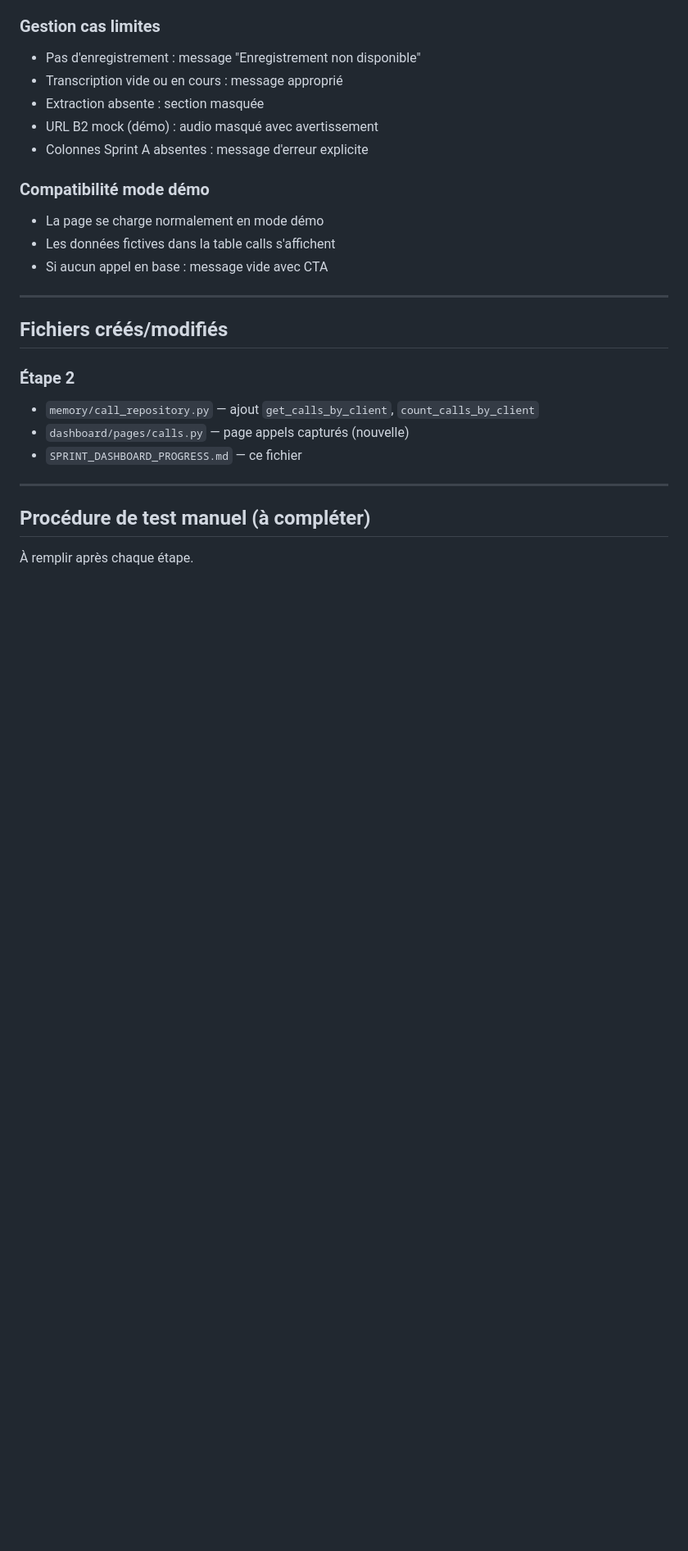
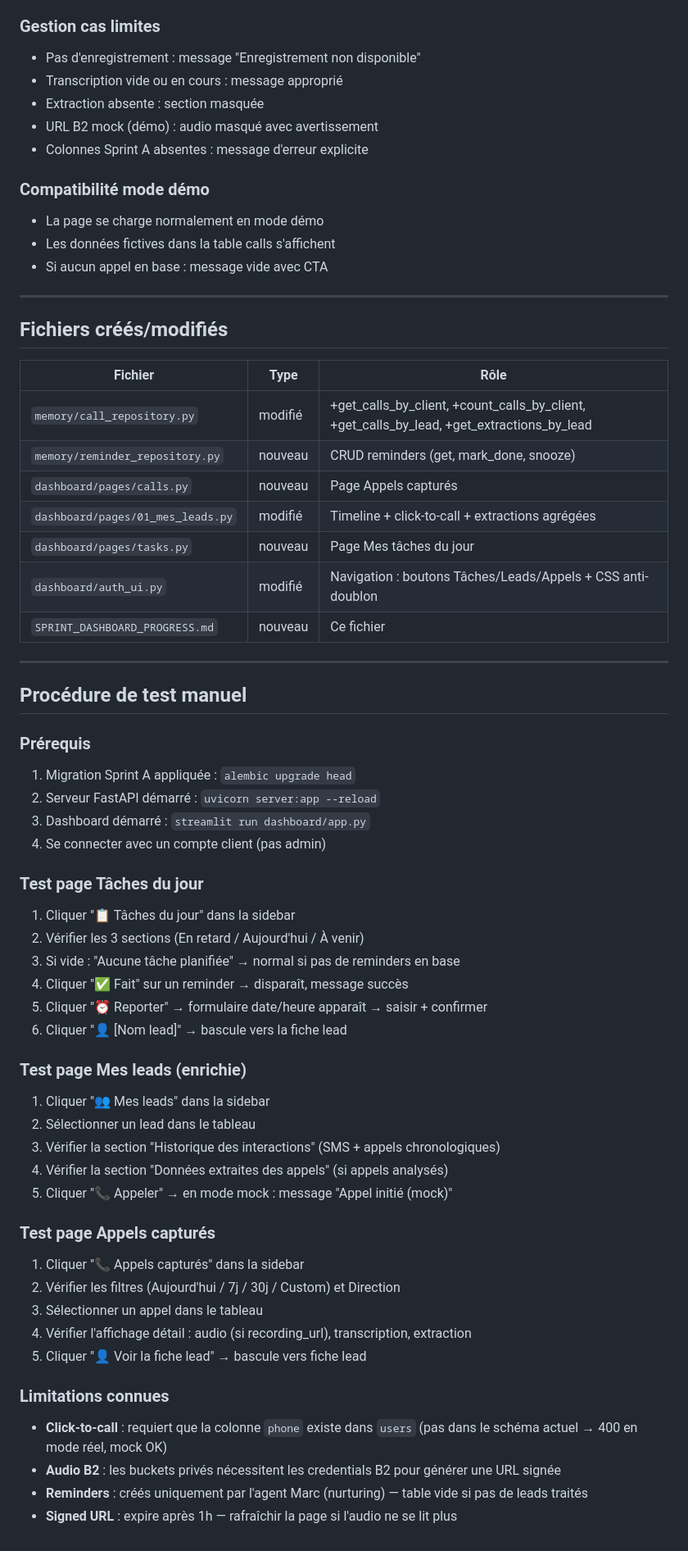
Before and after one commit to Quentin-13/PropPilot, a Markdown page: SPRINT_DASHBOARD_PROGRESS.md, the part around one of its changes. Shown at 82% size. Drawn GitHub-style; blank space fills up the shorter version.

Commit message:
docs(dashboard): SPRINT_DASHBOARD_PROGRESS.md — récap final + procédure de test
Co-Authored-By: Claude Sonnet 4.6 <noreply@anthropic.com>

```diff
--- a/SPRINT_DASHBOARD_PROGRESS.md
+++ b/SPRINT_DASHBOARD_PROGRESS.md
@@ -98,13 +103,50 @@
 
 ## Fichiers créés/modifiés
 
-### Étape 2
-- `memory/call_repository.py` — ajout `get_calls_by_client`, `count_calls_by_client`
-- `dashboard/pages/calls.py` — page appels capturés (nouvelle)
-- `SPRINT_DASHBOARD_PROGRESS.md` — ce fichier
+| Fichier | Type | Rôle |
+|---|---|---|
+| `memory/call_repository.py` | modifié | +get_calls_by_client, +count_calls_by_client, +get_calls_by_lead, +get_extractions_by_lead |
+| `memory/reminder_repository.py` | nouveau | CRUD reminders (get, mark_done, snooze) |
+| `dashboard/pages/calls.py` | nouveau | Page Appels capturés |
+| `dashboard/pages/01_mes_leads.py` | modifié | Timeline + click-to-call + extractions agrégées |
+| `dashboard/pages/tasks.py` | nouveau | Page Mes tâches du jour |
+| `dashboard/auth_ui.py` | modifié | Navigation : boutons Tâches/Leads/Appels + CSS anti-doublon |
+| `SPRINT_DASHBOARD_PROGRESS.md` | nouveau | Ce fichier |
 
 ---
 
-## Procédure de test manuel (à compléter)
+## Procédure de test manuel
 
-À remplir après chaque étape.
+### Prérequis
+1. Migration Sprint A appliquée : `alembic upgrade head`
+2. Serveur FastAPI démarré : `uvicorn server:app --reload`
+3. Dashboard démarré : `streamlit run dashboard/app.py`
+4. Se connecter avec un compte client (pas admin)
+
+### Test page Tâches du jour
+1. Cliquer "📋 Tâches du jour" dans la sidebar
+2. Vérifier les 3 sections (En retard / Aujourd'hui / À venir)
+3. Si vide : "Aucune tâche planifiée" → normal si pas de reminders en base
+4. Cliquer "✅ Fait" sur un reminder → disparaît, message succès
+5. Cliquer "⏰ Reporter" → formulaire date/heure apparaît → saisir + confirmer
+6. Cliquer "👤 [Nom lead]" → bascule vers la fiche lead
+
+### Test page Mes leads (enrichie)
+1. Cliquer "👥 Mes leads" dans la sidebar
+2. Sélectionner un lead dans le tableau
+3. Vérifier la section "Historique des interactions" (SMS + appels chronologiques)
+4. Vérifier la section "Données extraites des appels" (si appels analysés)
+5. Cliquer "📞 Appeler" → en mode mock : message "Appel initié (mock)"
+
+### Test page Appels capturés
+1. Cliquer "📞 Appels capturés" dans la sidebar
+2. Vérifier les filtres (Aujourd'hui / 7j / 30j / Custom) et Direction
+3. Sélectionner un appel dans le tableau
+4. Vérifier l'affichage détail : audio (si recording_url), transcription, extraction
+5. Cliquer "👤 Voir la fiche lead" → bascule vers fiche lead
+
+### Limitations connues
+- **Click-to-call** : requiert que la colonne `phone` existe dans `users` (pas dans le schéma actuel → 400 en mode réel, mock OK)
+- **Audio B2** : les buckets privés nécessitent les credentials B2 pour générer une URL signée
+- **Reminders** : créés uniquement par l'agent Marc (nurturing) — table vide si pas de leads traités
+- **Signed URL** : expire après 1h — rafraîchir la page si l'audio ne se lit plus
```
Also changed, not shown: other parts of SPRINT_DASHBOARD_PROGRESS.md (+23 -18 lines).
